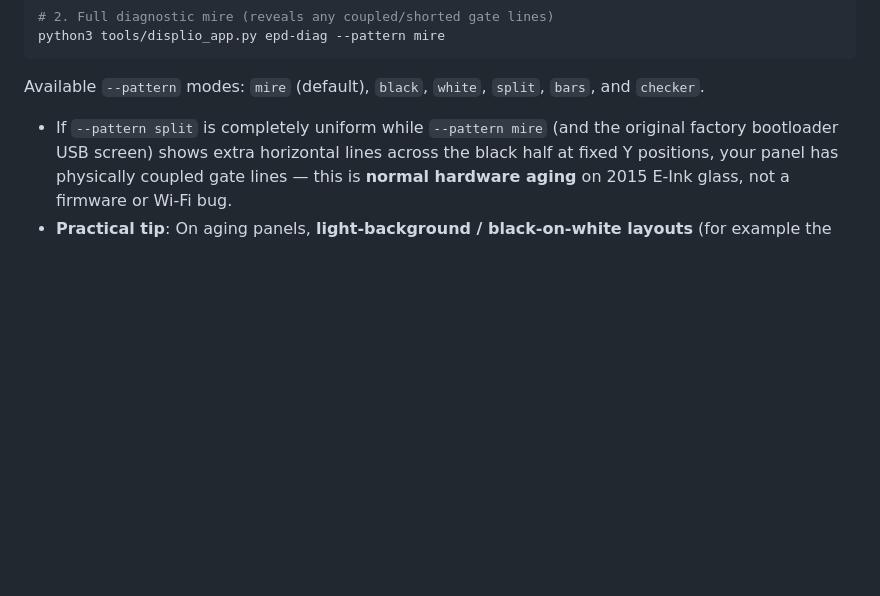
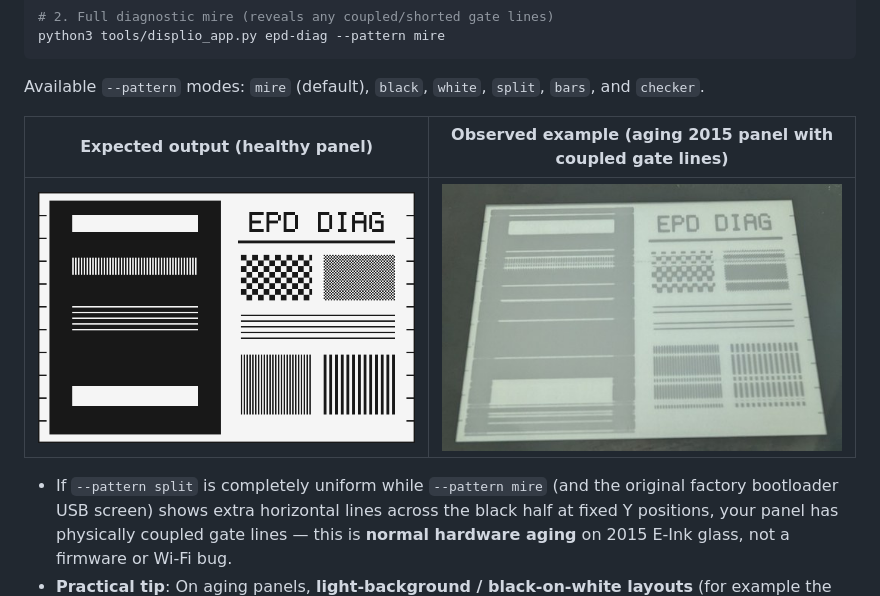
Before and after one commit to Ldo-fr/displio-rebirth, a Markdown page: README.md, the part around the change. GitHub-like rendering; pictures changed too: docs/images/epd-diag-aging-panel.jpg (added), docs/images/epd-diag-expected.png (added); blank space fills up the shorter version.

Commit message:
docs(readme): add expected vs aging 2015 panel epd-diag mire comparison images

````diff
--- a/README.md
+++ b/README.md
@@ -190,6 +190,11 @@ python3 tools/displio_app.py epd-diag --pattern mire
 ```
 
 Available `--pattern` modes: `mire` (default), `black`, `white`, `split`, `bars`, and `checker`.
+
+| Expected output (healthy panel) | Observed example (aging 2015 panel with coupled gate lines) |
+|---|---|
+| ![Expected epd-diag mire](docs/images/epd-diag-expected.png) | ![Aging 2015 panel epd-diag mire](docs/images/epd-diag-aging-panel.jpg) |
+
 - If `--pattern split` is completely uniform while `--pattern mire` (and the original factory bootloader USB screen) shows extra horizontal lines across the black half at fixed Y positions, your panel has physically coupled gate lines — this is **normal hardware aging** on 2015 E-Ink glass, not a firmware or Wi-Fi bug.
 - **Practical tip**: On aging panels, **light-background / black-on-white layouts** (for example the `classic` layout in `displio-rebirth-ha`) hide these artifacts far better than large inverted black-background sections.
 
````
